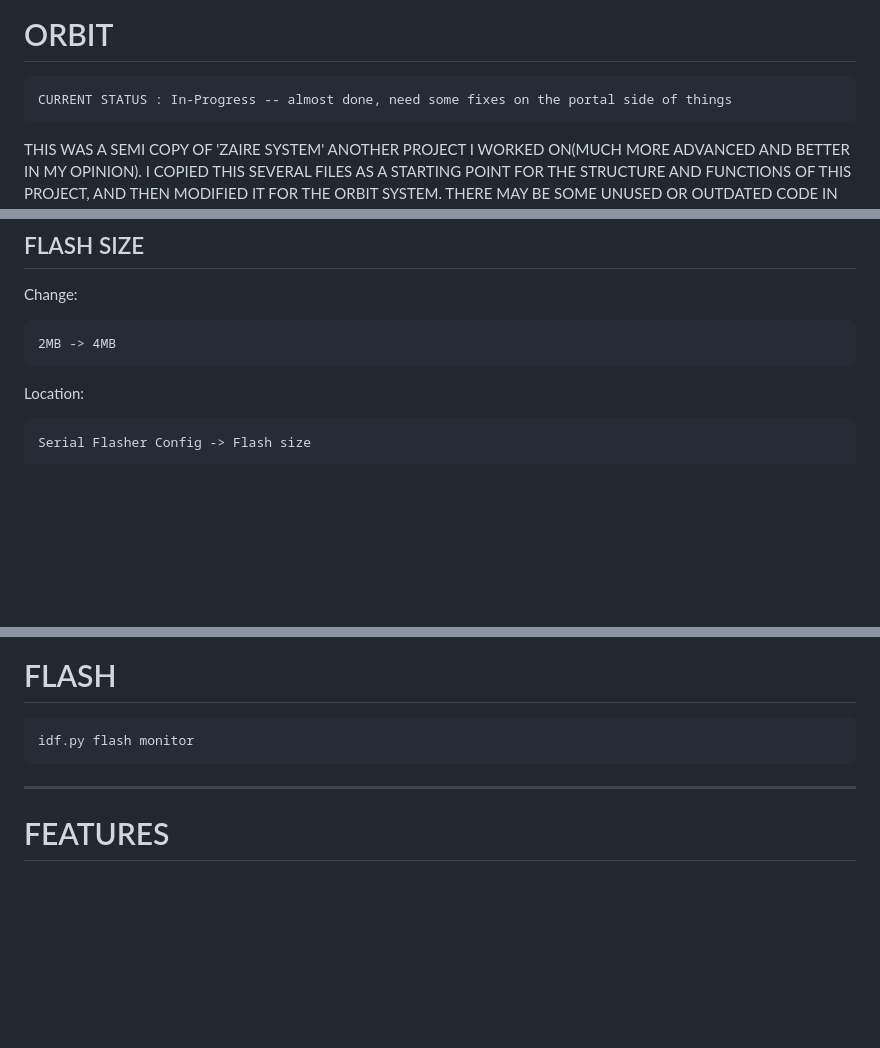
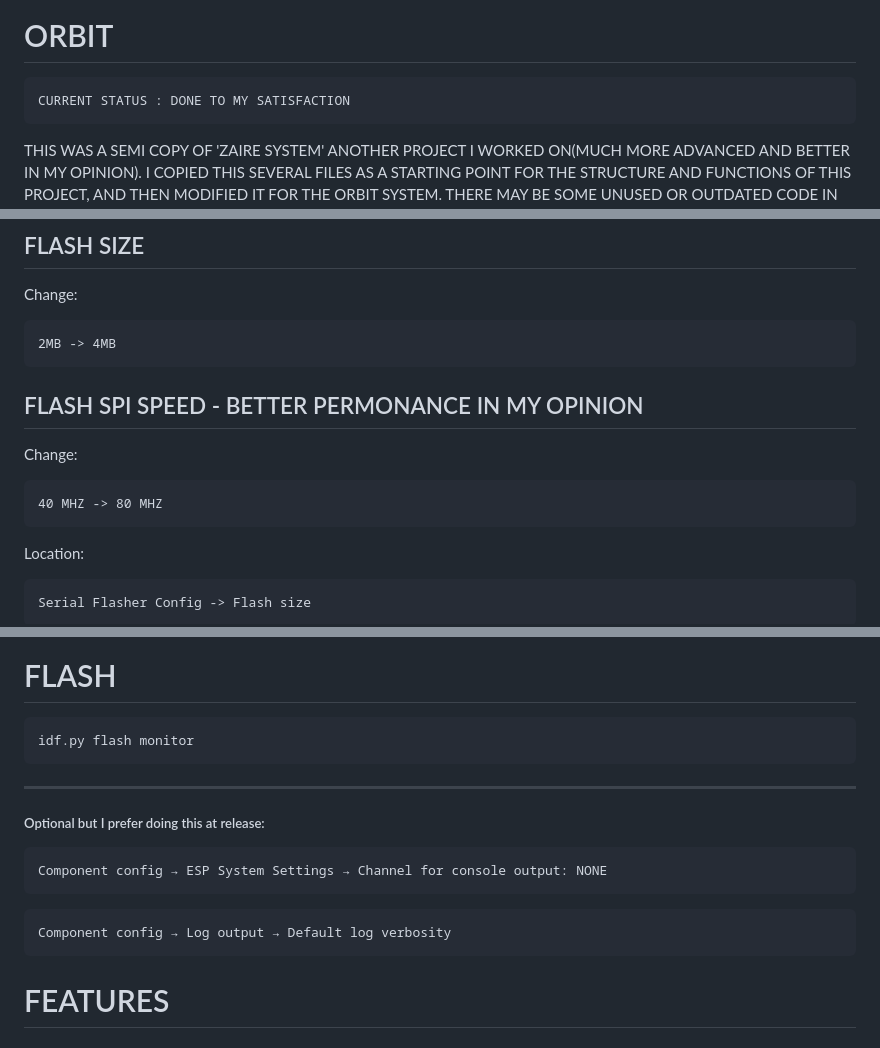
Before and after one commit to Yannsean22/ORBIT, a Markdown page: README.md, 3 parts joined by grey strips. Drawn GitHub-style; blank space fills up the shorter version.

Commit message:
Update README with project status and performance changes
Updated project status to 'DONE TO MY SATISFACTION' and improved FLASH SPI speed from 40 MHz to 80 MHz.

````diff
--- a/README.md
+++ b/README.md
@@ -2,7 +2,7 @@
 # ORBIT
 
 ```
-CURRENT STATUS : In-Progress -- almost done, need some fixes on the portal side of things
+CURRENT STATUS : DONE TO MY SATISFACTION
 ```
 
 THIS WAS A SEMI COPY OF 'ZAIRE SYSTEM' ANOTHER PROJECT I WORKED ON(MUCH MORE ADVANCED AND BETTER IN MY OPINION).
@@ -79,6 +79,14 @@ Change:
 2MB -> 4MB
 ```
 
+## FLASH SPI SPEED - BETTER PERMONANCE IN MY OPINION
+
+Change:
+
+```txt
+40 MHZ -> 80 MHZ
+```
+
 Location:
 
 ```txt
@@ -130,6 +138,16 @@ idf.py flash monitor
 
 ---
 
+##### Optional but I prefer doing this at release:
+
+```
+Component config → ESP System Settings → Channel for console output: NONE
+```
+
+```
+Component config → Log output → Default log verbosity
+```
+
 # FEATURES
 
 ## Embedded Dashboard
````
